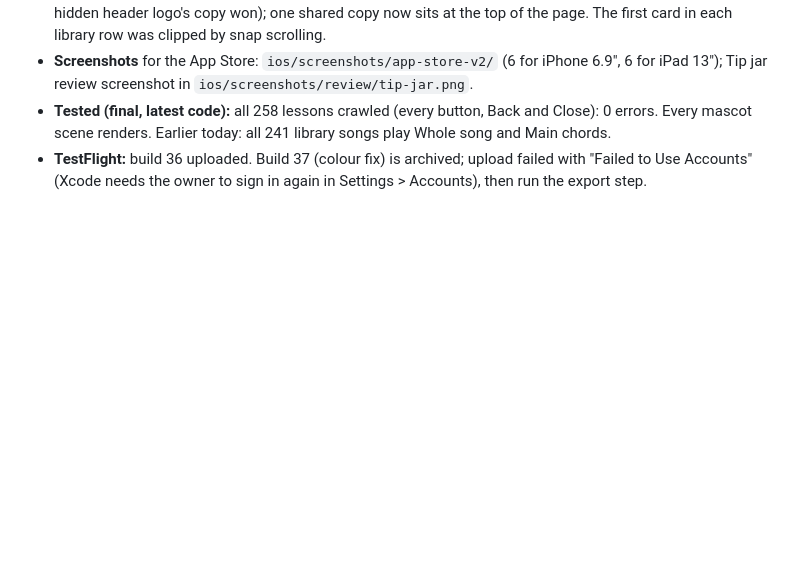
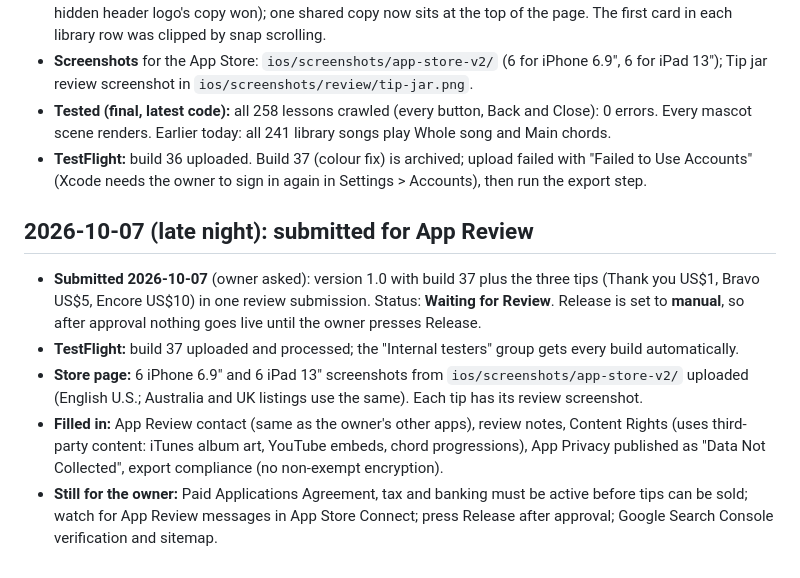
Before and after one commit to Astryks/haydenkeys, a Markdown page: STATUS.md, the part around the change. Rendered like a GitHub page; blank space fills up the shorter version.

Commit message:
STATUS: submitted for App Review with tips; TestFlight builds; screenshots uploaded
Co-Authored-By: Claude Opus 5.5 <noreply@anthropic.com>

```diff
--- a/STATUS.md
+++ b/STATUS.md
@@ -2600,3 +2600,10 @@ All done 2026-10-07 (see the notes under each item).
 - **Screenshots** for the App Store: `ios/screenshots/app-store-v2/` (6 for iPhone 6.9", 6 for iPad 13"); Tip jar review screenshot in `ios/screenshots/review/tip-jar.png`.
 - **Tested (final, latest code):** all 258 lessons crawled (every button, Back and Close): 0 errors. Every mascot scene renders. Earlier today: all 241 library songs play Whole song and Main chords.
 - **TestFlight:** build 36 uploaded. Build 37 (colour fix) is archived; upload failed with "Failed to Use Accounts" (Xcode needs the owner to sign in again in Settings > Accounts), then run the export step.
+
+## 2026-10-07 (late night): submitted for App Review
+- **Submitted 2026-10-07** (owner asked): version 1.0 with build 37 plus the three tips (Thank you US$1, Bravo US$5, Encore US$10) in one review submission. Status: **Waiting for Review**. Release is set to **manual**, so after approval nothing goes live until the owner presses Release.
+- **TestFlight:** build 37 uploaded and processed; the "Internal testers" group gets every build automatically.
+- **Store page:** 6 iPhone 6.9" and 6 iPad 13" screenshots from `ios/screenshots/app-store-v2/` uploaded (English U.S.; Australia and UK listings use the same). Each tip has its review screenshot.
+- **Filled in:** App Review contact (same as the owner's other apps), review notes, Content Rights (uses third-party content: iTunes album art, YouTube embeds, chord progressions), App Privacy published as "Data Not Collected", export compliance (no non-exempt encryption).
+- **Still for the owner:** Paid Applications Agreement, tax and banking must be active before tips can be sold; watch for App Review messages in App Store Connect; press Release after approval; Google Search Console verification and sitemap.
```
